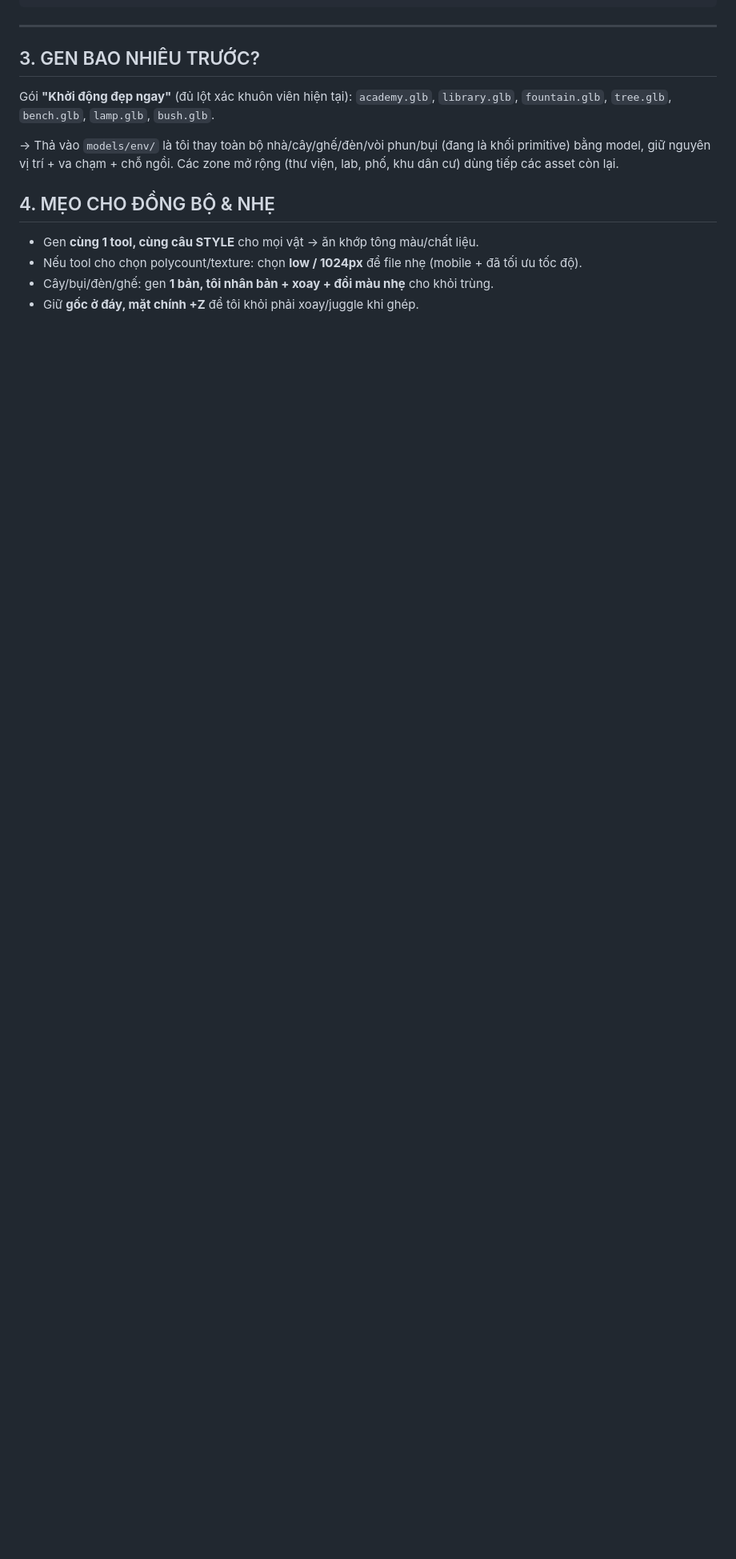
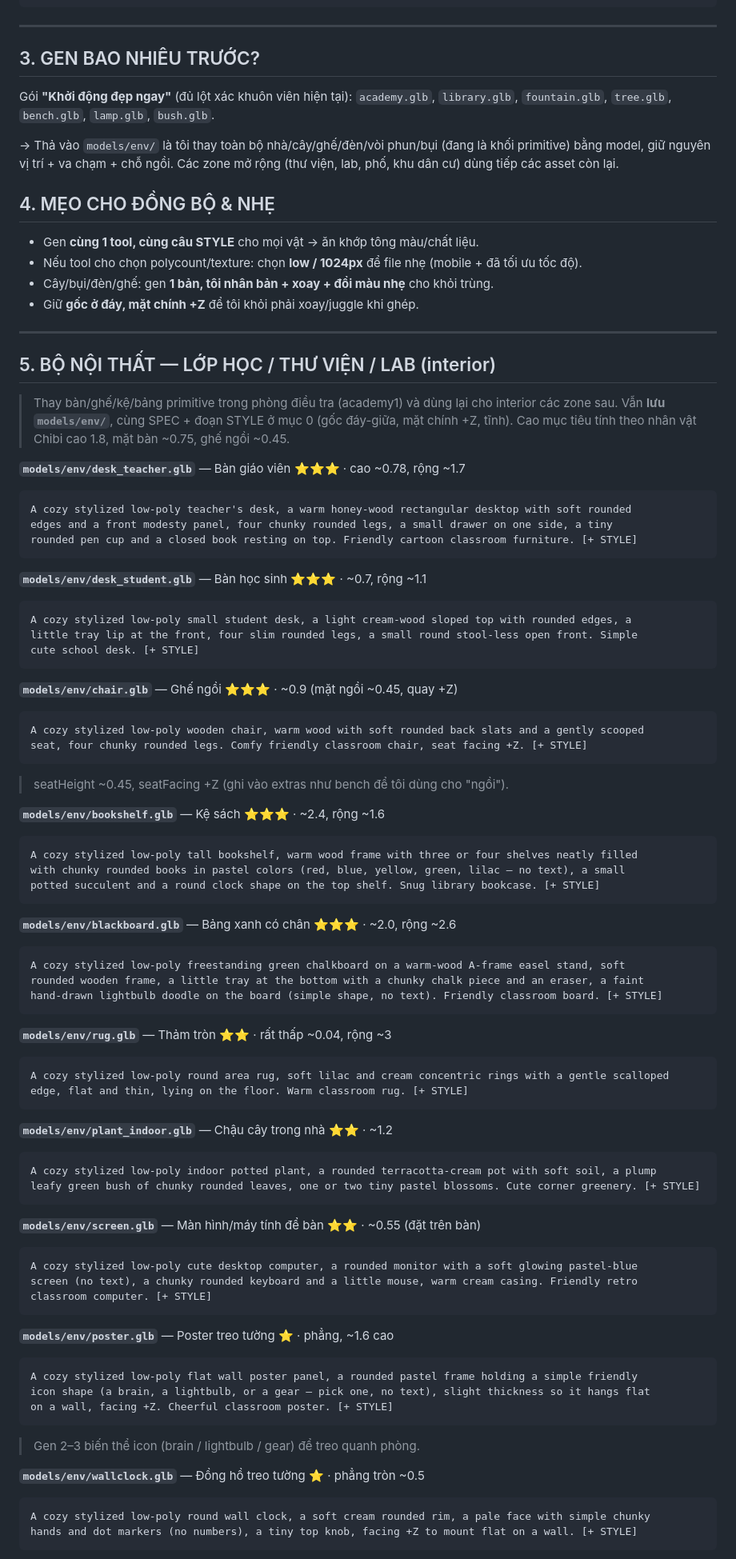
Before and after one commit to nguyenthanhdat1409/hocAIcungthaydat, a Markdown page: AI_ACADEMY_ENV_PROMPTS.md, the part around one of its changes. Shown at 80% size. Rendered like a GitHub page; blank space fills up the shorter version.

Commit message:
Docs: thêm bộ prompt NỘI THẤT (lớp học/thư viện/lab) vào env prompts
- Mục 5: desk_teacher, desk_student, chair (ngồi được), bookshelf, blackboard,
  rug, plant_indoor, screen, poster, wallclock, window_interior.
- Cùng art bible/STYLE + spec (gốc đáy-giữa, +Z, tĩnh); gói "Lớp học đẹp ngay".

Co-Authored-By: Claude Opus 4.8 (1M context) <noreply@anthropic.com>

````diff
--- a/AI_ACADEMY_ENV_PROMPTS.md
+++ b/AI_ACADEMY_ENV_PROMPTS.md
@@ -204,3 +204,80 @@ Gói **"Khởi động đẹp ngay"** (đủ lột xác khuôn viên hiện tạ
 - Nếu tool cho chọn polycount/texture: chọn **low / 1024px** để file nhẹ (mobile + đã tối ưu tốc độ).
 - Cây/bụi/đèn/ghế: gen **1 bản, tôi nhân bản + xoay + đổi màu nhẹ** cho khỏi trùng.
 - Giữ **gốc ở đáy, mặt chính +Z** để tôi khỏi phải xoay/juggle khi ghép.
+
+---
+
+## 5. BỘ NỘI THẤT — LỚP HỌC / THƯ VIỆN / LAB (interior)
+
+> Thay bàn/ghế/kệ/bảng primitive trong phòng điều tra (academy1) và dùng lại cho interior các zone sau.
+> Vẫn **lưu `models/env/`**, cùng SPEC + đoạn STYLE ở mục 0 (gốc đáy-giữa, mặt chính +Z, tĩnh).
+> Cao mục tiêu tính theo nhân vật Chibi cao 1.8, mặt bàn ~0.75, ghế ngồi ~0.45.
+
+**`models/env/desk_teacher.glb`** — Bàn giáo viên ⭐⭐⭐ · cao ~0.78, rộng ~1.7
+```
+A cozy stylized low-poly teacher's desk, a warm honey-wood rectangular desktop with soft rounded
+edges and a front modesty panel, four chunky rounded legs, a small drawer on one side, a tiny
+rounded pen cup and a closed book resting on top. Friendly cartoon classroom furniture. [+ STYLE]
+```
+
+**`models/env/desk_student.glb`** — Bàn học sinh ⭐⭐⭐ · ~0.7, rộng ~1.1
+```
+A cozy stylized low-poly small student desk, a light cream-wood sloped top with rounded edges, a
+little tray lip at the front, four slim rounded legs, a small round stool-less open front. Simple
+cute school desk. [+ STYLE]
+```
+
+**`models/env/chair.glb`** — Ghế ngồi ⭐⭐⭐ · ~0.9 (mặt ngồi ~0.45, quay +Z)
+```
+A cozy stylized low-poly wooden chair, warm wood with soft rounded back slats and a gently scooped
+seat, four chunky rounded legs. Comfy friendly classroom chair, seat facing +Z. [+ STYLE]
+```
+> seatHeight ~0.45, seatFacing +Z (ghi vào extras như bench để tôi dùng cho "ngồi").
+
+**`models/env/bookshelf.glb`** — Kệ sách ⭐⭐⭐ · ~2.4, rộng ~1.6
+```
+A cozy stylized low-poly tall bookshelf, warm wood frame with three or four shelves neatly filled
+with chunky rounded books in pastel colors (red, blue, yellow, green, lilac — no text), a small
+potted succulent and a round clock shape on the top shelf. Snug library bookcase. [+ STYLE]
+```
+
+**`models/env/blackboard.glb`** — Bảng xanh có chân ⭐⭐⭐ · ~2.0, rộng ~2.6
+```
+A cozy stylized low-poly freestanding green chalkboard on a warm-wood A-frame easel stand, soft
+rounded wooden frame, a little tray at the bottom with a chunky chalk piece and an eraser, a faint
+hand-drawn lightbulb doodle on the board (simple shape, no text). Friendly classroom board. [+ STYLE]
+```
+
+**`models/env/rug.glb`** — Thảm tròn ⭐⭐ · rất thấp ~0.04, rộng ~3
+```
+A cozy stylized low-poly round area rug, soft lilac and cream concentric rings with a gentle scalloped
+edge, flat and thin, lying on the floor. Warm classroom rug. [+ STYLE]
+```
+
+**`models/env/plant_indoor.glb`** — Chậu cây trong nhà ⭐⭐ · ~1.2
+```
+A cozy stylized low-poly indoor potted plant, a rounded terracotta-cream pot with soft soil, a plump
+leafy green bush of chunky rounded leaves, one or two tiny pastel blossoms. Cute corner greenery. [+ STYLE]
+```
+
+**`models/env/screen.glb`** — Màn hình/máy tính để bàn ⭐⭐ · ~0.55 (đặt trên bàn)
+```
+A cozy stylized low-poly cute desktop computer, a rounded monitor with a soft glowing pastel-blue
+screen (no text), a chunky rounded keyboard and a little mouse, warm cream casing. Friendly retro
+classroom computer. [+ STYLE]
+```
+
+**`models/env/poster.glb`** — Poster treo tường ⭐ · phẳng, ~1.6 cao
+```
+A cozy stylized low-poly flat wall poster panel, a rounded pastel frame holding a simple friendly
+icon shape (a brain, a lightbulb, or a gear — pick one, no text), slight thickness so it hangs flat
+on a wall, facing +Z. Cheerful classroom poster. [+ STYLE]
+```
+> Gen 2–3 biến thể icon (brain / lightbulb / gear) để treo quanh phòng.
+
+**`models/env/wallclock.glb`** — Đồng hồ treo tường ⭐ · phẳng tròn ~0.5
+```
+A cozy stylized low-poly round wall clock, a soft cream rounded rim, a pale face with simple chunky
+hands and dot markers (no numbers), a tiny top knob, facing +Z to mount flat on a wall. [+ STYLE]
+```
+
````
Also changed, not shown: other parts of AI_ACADEMY_ENV_PROMPTS.md (+11 -0 lines).
